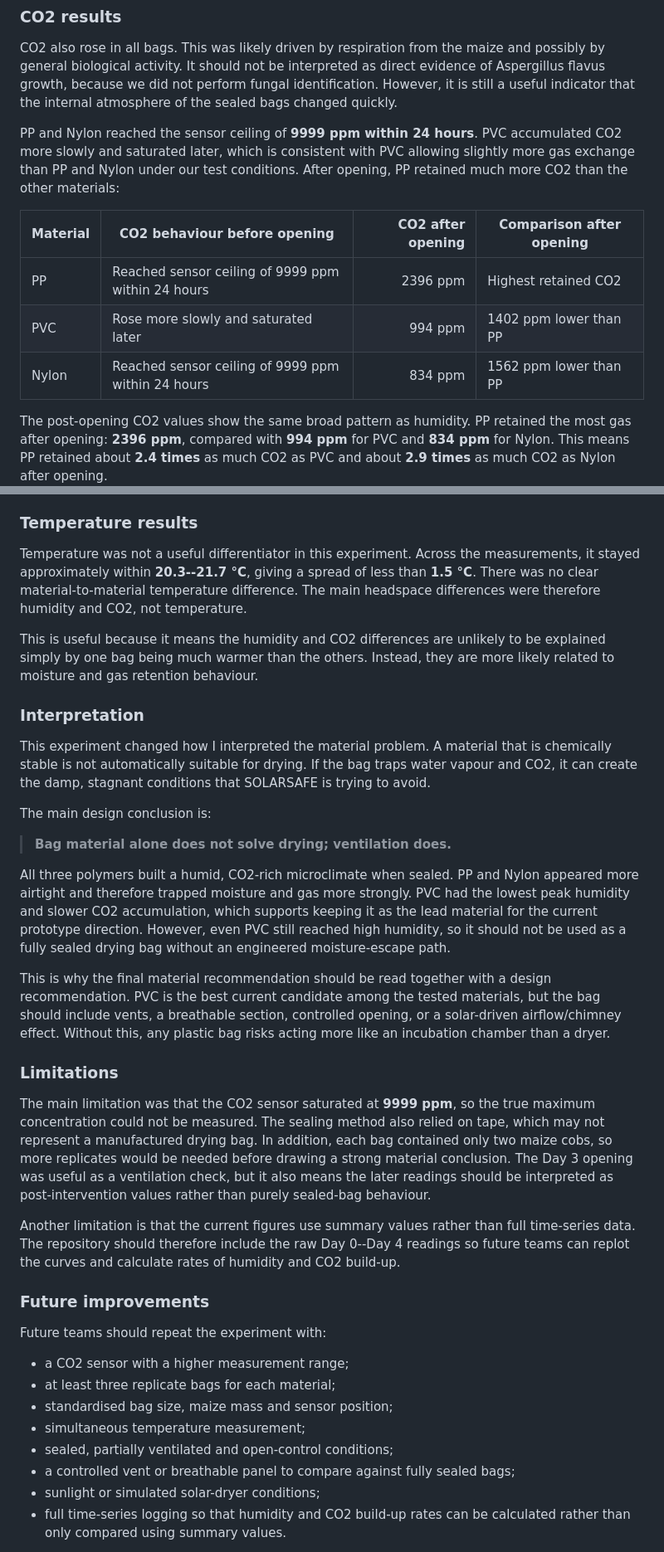
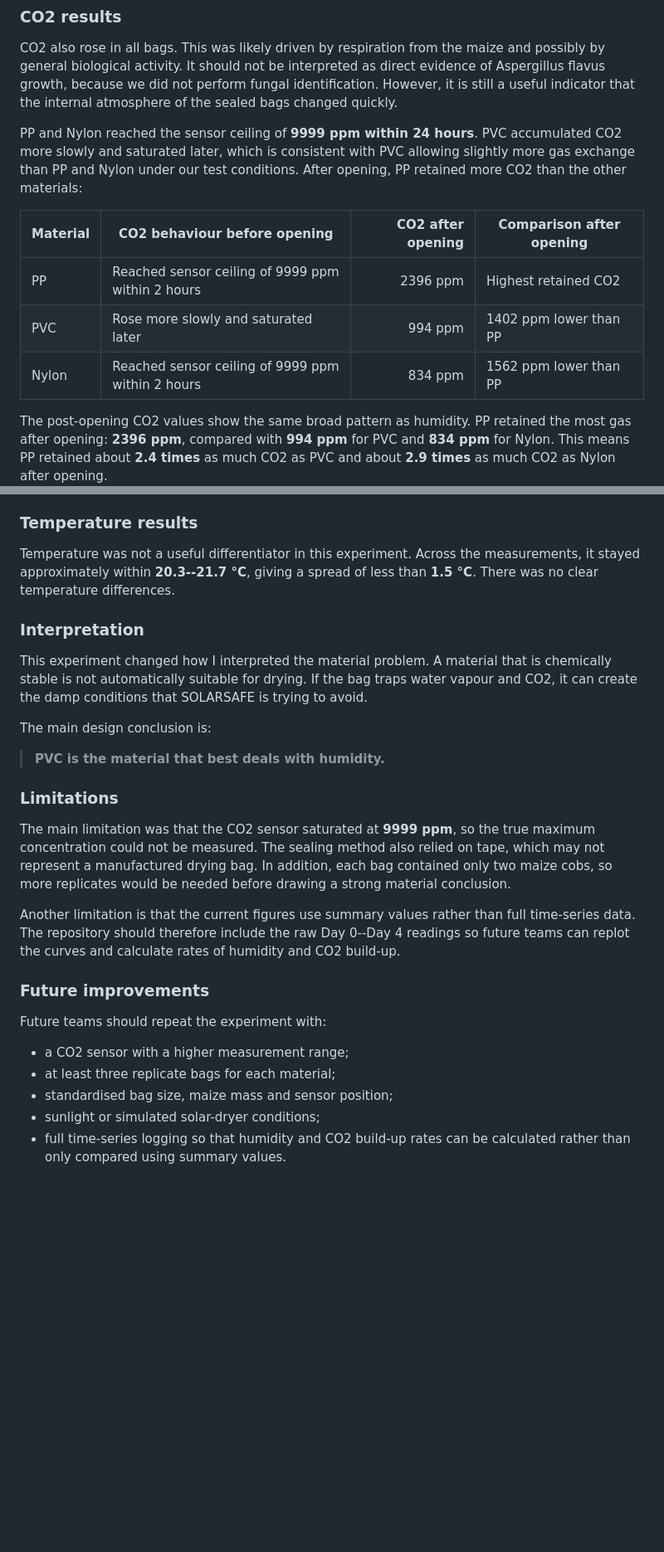
Before and after one commit to kunranc/GM2-SOLARSAFE-Materials-team, a Markdown page: Individual Findings/Kunran_SOLARSAFE_Findings.md, 2 parts joined by grey strips. Shown at 83% size. Rendered like a GitHub page; blank space fills up the shorter version.

```diff
--- a/Individual Findings/Kunran_SOLARSAFE_Findings.md
+++ b/Individual Findings/Kunran_SOLARSAFE_Findings.md
@@ -182,13 +180,13 @@ The key conclusion from the humidity data is that moisture leaves the headspace
 
 CO2 also rose in all bags. This was likely driven by respiration from the maize and possibly by general biological activity. It should not be interpreted as direct evidence of Aspergillus flavus growth, because we did not perform fungal identification. However, it is still a useful indicator that the internal atmosphere of the sealed bags changed quickly.
 
-PP and Nylon reached the sensor ceiling of **9999 ppm within 24 hours**. PVC accumulated CO2 more slowly and saturated later, which is consistent with PVC allowing slightly more gas exchange than PP and Nylon under our test conditions. After opening, PP retained much more CO2 than the other materials:
+PP and Nylon reached the sensor ceiling of **9999 ppm within 24 hours**. PVC accumulated CO2 more slowly and saturated later, which is consistent with PVC allowing slightly more gas exchange than PP and Nylon under our test conditions. After opening, PP retained more CO2 than the other materials:
 
 | Material | CO2 behaviour before opening | CO2 after opening | Comparison after opening |
 |---|---|---:|---|
-| PP | Reached sensor ceiling of 9999 ppm within 24 hours | 2396 ppm | Highest retained CO2 |
+| PP | Reached sensor ceiling of 9999 ppm within 2 hours | 2396 ppm | Highest retained CO2 |
 | PVC | Rose more slowly and saturated later | 994 ppm | 1402 ppm lower than PP |
-| Nylon | Reached sensor ceiling of 9999 ppm within 24 hours | 834 ppm | 1562 ppm lower than PP |
+| Nylon | Reached sensor ceiling of 9999 ppm within 2 hours | 834 ppm | 1562 ppm lower than PP |
 
 
 The post-opening CO2 values show the same broad pattern as humidity. PP retained the most gas after opening: **2396 ppm**, compared with **994 ppm** for PVC and **834 ppm** for Nylon. This means PP retained about **2.4 times** as much CO2 as PVC and about **2.9 times** as much CO2 as Nylon after opening.
@@ -199,25 +197,20 @@ The combination of high humidity and high CO2 is concerning for a drying applica
 
 ### Temperature results
 
-Temperature was not a useful differentiator in this experiment. Across the measurements, it stayed approximately within **20.3--21.7 °C**, giving a spread of less than **1.5 °C**. There was no clear material-to-material temperature difference. The main headspace differences were therefore humidity and CO2, not temperature.
-
-This is useful because it means the humidity and CO2 differences are unlikely to be explained simply by one bag being much warmer than the others. Instead, they are more likely related to moisture and gas retention behaviour.
+Temperature was not a useful differentiator in this experiment. Across the measurements, it stayed approximately within **20.3--21.7 °C**, giving a spread of less than **1.5 °C**. There was no clear temperature differences.
 
 ### Interpretation
 
-This experiment changed how I interpreted the material problem. A material that is chemically stable is not automatically suitable for drying. If the bag traps water vapour and CO2, it can create the damp, stagnant conditions that SOLARSAFE is trying to avoid.
+This experiment changed how I interpreted the material problem. A material that is chemically stable is not automatically suitable for drying. If the bag traps water vapour and CO2, it can create the damp conditions that SOLARSAFE is trying to avoid.
 
 The main design conclusion is:
 
-> **Bag material alone does not solve drying; ventilation does.**
+> **PVC is the material that best deals with humidity.**
 
-All three polymers built a humid, CO2-rich microclimate when sealed. PP and Nylon appeared more airtight and therefore trapped moisture and gas more strongly. PVC had the lowest peak humidity and slower CO2 accumulation, which supports keeping it as the lead material for the current prototype direction. However, even PVC still reached high humidity, so it should not be used as a fully sealed drying bag without an engineered moisture-escape path.
-
-This is why the final material recommendation should be read together with a design recommendation. PVC is the best current candidate among the tested materials, but the bag should include vents, a breathable section, controlled opening, or a solar-driven airflow/chimney effect. Without this, any plastic bag risks acting more like an incubation chamber than a dryer.
 
 ### Limitations
 
-The main limitation was that the CO2 sensor saturated at **9999 ppm**, so the true maximum concentration could not be measured. The sealing method also relied on tape, which may not represent a manufactured drying bag. In addition, each bag contained only two maize cobs, so more replicates would be needed before drawing a strong material conclusion. The Day 3 opening was useful as a ventilation check, but it also means the later readings should be interpreted as post-intervention values rather than purely sealed-bag behaviour.
+The main limitation was that the CO2 sensor saturated at **9999 ppm**, so the true maximum concentration could not be measured. The sealing method also relied on tape, which may not represent a manufactured drying bag. In addition, each bag contained only two maize cobs, so more replicates would be needed before drawing a strong material conclusion.
 
 Another limitation is that the current figures use summary values rather than full time-series data. The repository should therefore include the raw Day 0--Day 4 readings so future teams can replot the curves and calculate rates of humidity and CO2 build-up.
 
@@ -228,9 +221,6 @@ Future teams should repeat the experiment with:
 * a CO2 sensor with a higher measurement range;
 * at least three replicate bags for each material;
 * standardised bag size, maize mass and sensor position;
-* simultaneous temperature measurement;
-* sealed, partially ventilated and open-control conditions;
-* a controlled vent or breathable panel to compare against fully sealed bags;
 * sunlight or simulated solar-dryer conditions;
 * full time-series logging so that humidity and CO2 build-up rates can be calculated rather than only compared using summary values.
 
```
Also changed, not shown: other parts of Individual Findings/Kunran_SOLARSAFE_Findings.md (+3 -18 lines).
